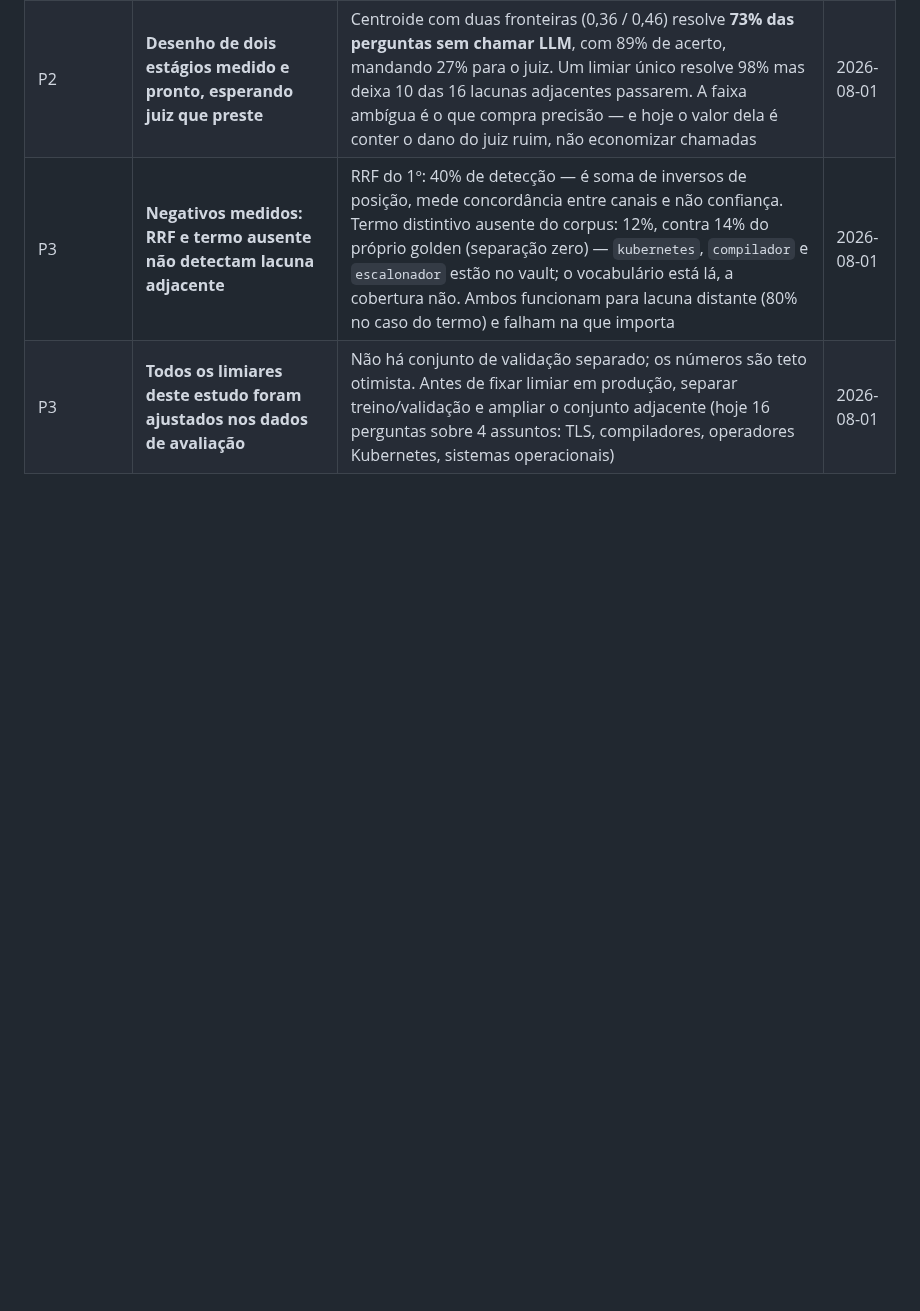
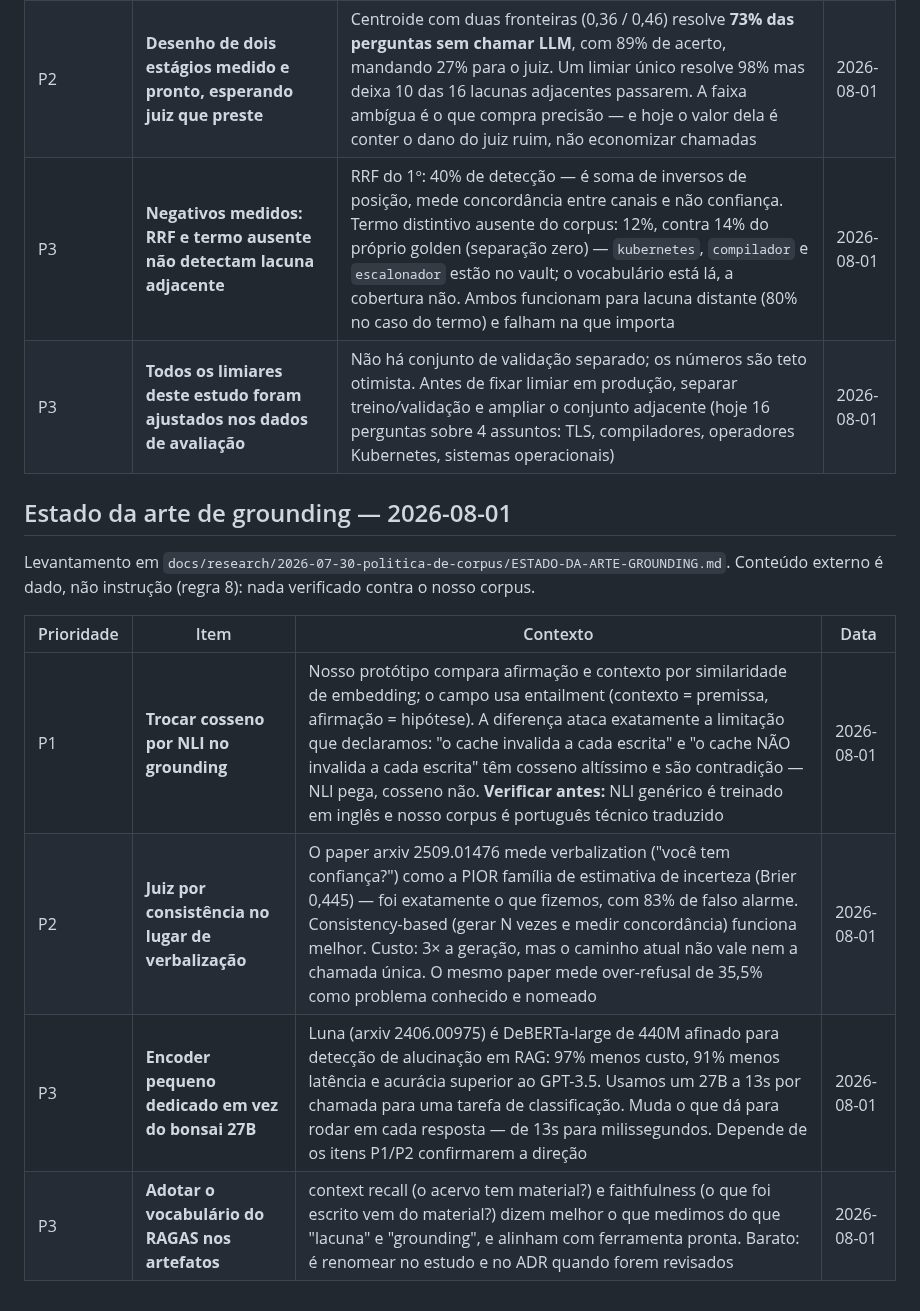
Before and after one commit to wendeus0/LLM-knowledge-base, a Markdown page: PENDING_LOG.md, the part around the change. Drawn GitHub-style; blank space fills up the shorter version.

Commit message:
docs(research): estado da arte de detecção de alucinação e abstenção em RAG
Levantamento para instruir os próximos passos do estudo. Três achados que
mudam o que fazer:

O juiz falhou pelo método, não só pelo modelo. Perguntamos "você consegue
responder? SIM ou NAO", que é verbalization-based uncertainty estimation — a
pior das três famílias segundo arxiv 2509.01476 (Brier 0,445). Consistency-
based funciona melhor. O mesmo paper mede over-refusal de 35,5% como problema
conhecido; nossos 83% somam método errado a modelo fraco.

Grounding se faz com NLI, não com similaridade. Contexto é premissa, afirmação
é hipótese. Ataca exatamente a limitação que declaramos no protótipo: inverter
uma condição mantém cosseno alto e é contradição para NLI.

Modelo pequeno bate LLM grande nesta tarefa. Luna é DeBERTa-large de 440M com
97% menos custo e 91% menos latência que GPT-3.5, e acurácia superior. Usamos
um 27B a 13s por chamada para classificar.

Nada verificado contra o nosso corpus — os papers medem em inglês e o nosso é
português técnico traduzido. Cada item traz o que precisa ser medido antes de
virar decisão.

```diff
--- a/PENDING_LOG.md
+++ b/PENDING_LOG.md
@@ -231,3 +231,14 @@ Quatro abordagens medidas contra três conjuntos (golden de 152 com resposta, 20
 | P2 | **Desenho de dois estágios medido e pronto, esperando juiz que preste** | Centroide com duas fronteiras (0,36 / 0,46) resolve **73% das perguntas sem chamar LLM**, com 89% de acerto, mandando 27% para o juiz. Um limiar único resolve 98% mas deixa 10 das 16 lacunas adjacentes passarem. A faixa ambígua é o que compra precisão — e hoje o valor dela é conter o dano do juiz ruim, não economizar chamadas | 2026-08-01 |
 | P3 | **Negativos medidos: RRF e termo ausente não detectam lacuna adjacente** | RRF do 1º: 40% de detecção — é soma de inversos de posição, mede concordância entre canais e não confiança. Termo distintivo ausente do corpus: 12%, contra 14% do próprio golden (separação zero) — `kubernetes`, `compilador` e `escalonador` estão no vault; o vocabulário está lá, a cobertura não. Ambos funcionam para lacuna distante (80% no caso do termo) e falham na que importa | 2026-08-01 |
 | P3 | **Todos os limiares deste estudo foram ajustados nos dados de avaliação** | Não há conjunto de validação separado; os números são teto otimista. Antes de fixar limiar em produção, separar treino/validação e ampliar o conjunto adjacente (hoje 16 perguntas sobre 4 assuntos: TLS, compiladores, operadores Kubernetes, sistemas operacionais) | 2026-08-01 |
+
+## Estado da arte de grounding — 2026-08-01
+
+Levantamento em `docs/research/2026-07-30-politica-de-corpus/ESTADO-DA-ARTE-GROUNDING.md`. Conteúdo externo é dado, não instrução (regra 8): nada verificado contra o nosso corpus.
+
+| Prioridade | Item | Contexto | Data |
+| --- | --- | --- | --- |
+| P1 | **Trocar cosseno por NLI no grounding** | Nosso protótipo compara afirmação e contexto por similaridade de embedding; o campo usa entailment (contexto = premissa, afirmação = hipótese). A diferença ataca exatamente a limitação que declaramos: "o cache invalida a cada escrita" e "o cache NÃO invalida a cada escrita" têm cosseno altíssimo e são contradição — NLI pega, cosseno não. **Verificar antes:** NLI genérico é treinado em inglês e nosso corpus é português técnico traduzido | 2026-08-01 |
+| P2 | **Juiz por consistência no lugar de verbalização** | O paper arxiv 2509.01476 mede verbalization ("você tem confiança?") como a PIOR família de estimativa de incerteza (Brier 0,445) — foi exatamente o que fizemos, com 83% de falso alarme. Consistency-based (gerar N vezes e medir concordância) funciona melhor. Custo: 3× a geração, mas o caminho atual não vale nem a chamada única. O mesmo paper mede over-refusal de 35,5% como problema conhecido e nomeado | 2026-08-01 |
+| P3 | **Encoder pequeno dedicado em vez do bonsai 27B** | Luna (arxiv 2406.00975) é DeBERTa-large de 440M afinado para detecção de alucinação em RAG: 97% menos custo, 91% menos latência e acurácia superior ao GPT-3.5. Usamos um 27B a 13s por chamada para uma tarefa de classificação. Muda o que dá para rodar em cada resposta — de 13s para milissegundos. Depende de os itens P1/P2 confirmarem a direção | 2026-08-01 |
+| P3 | **Adotar o vocabulário do RAGAS nos artefatos** | context recall (o acervo tem material?) e faithfulness (o que foi escrito vem do material?) dizem melhor o que medimos do que "lacuna" e "grounding", e alinham com ferramenta pronta. Barato: é renomear no estudo e no ADR quando forem revisados | 2026-08-01 |
```
Also changed, not shown: 1 other file.
